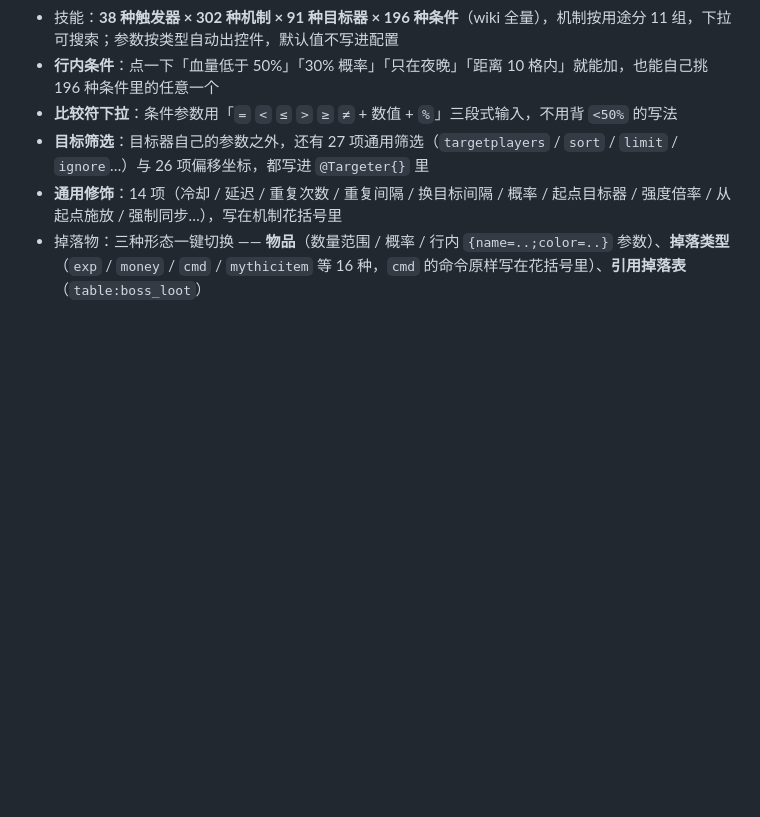
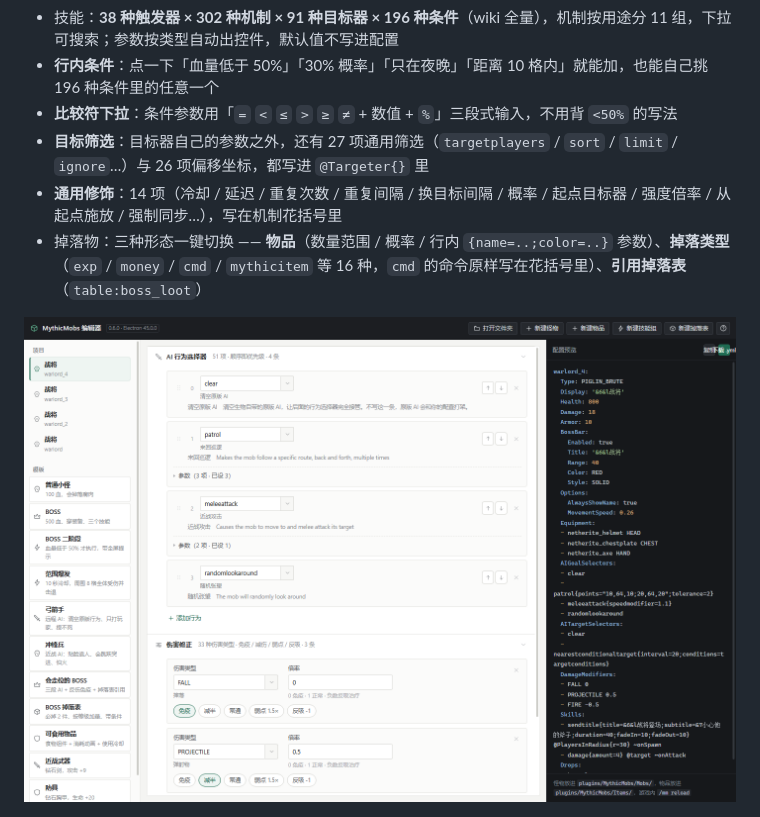
Before and after one commit to wenKing666/mythicmobs-studio, a Markdown page: README.md, the part around the change. Drawn GitHub-style; pictures changed too: docs/img/ai-damage.png (added); blank space fills up the shorter version.

Commit message:
docs: 补 AI 选择器与伤害修正界面图（0.6.0）

```diff
--- a/README.md
+++ b/README.md
@@ -36,6 +36,8 @@
 - **目标筛选**：目标器自己的参数之外，还有 27 项通用筛选（`targetplayers` / `sort` / `limit` / `ignore`…）与 26 项偏移坐标，都写进 `@Targeter{}` 里
 - **通用修饰**：14 项（冷却 / 延迟 / 重复次数 / 重复间隔 / 换目标间隔 / 概率 / 起点目标器 / 强度倍率 / 从起点施放 / 强制同步…），写在机制花括号里
 - 掉落物：三种形态一键切换 —— **物品**（数量范围 / 概率 / 行内 `{name=..;color=..}` 参数）、**掉落类型**（`exp` / `money` / `cmd` / `mythicitem` 等 16 种，`cmd` 的命令原样写在花括号里）、**引用掉落表**（`table:boss_loot`）
+
+![AI 选择器与伤害修正](docs/img/ai-damage.png)
 
 ![技能编辑与全量目录](docs/img/catalog-ui.png)
 
```
